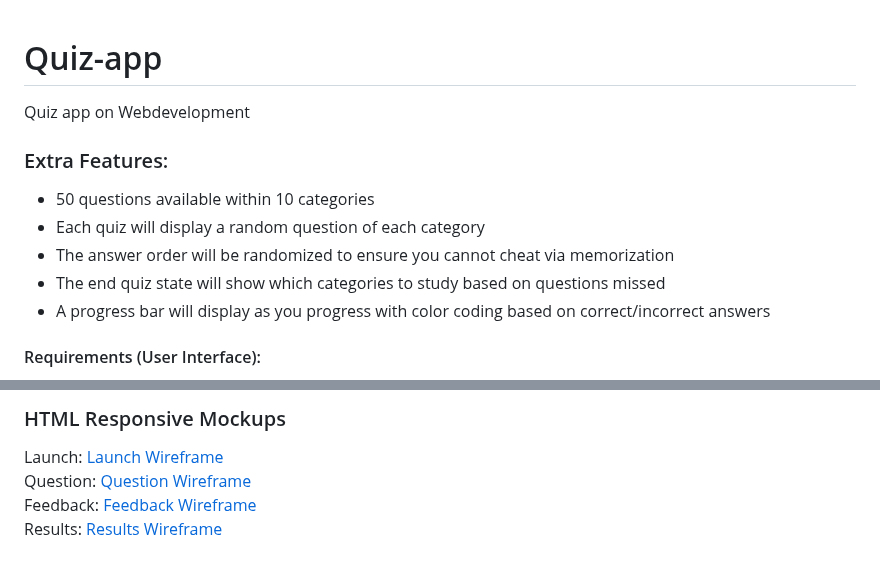
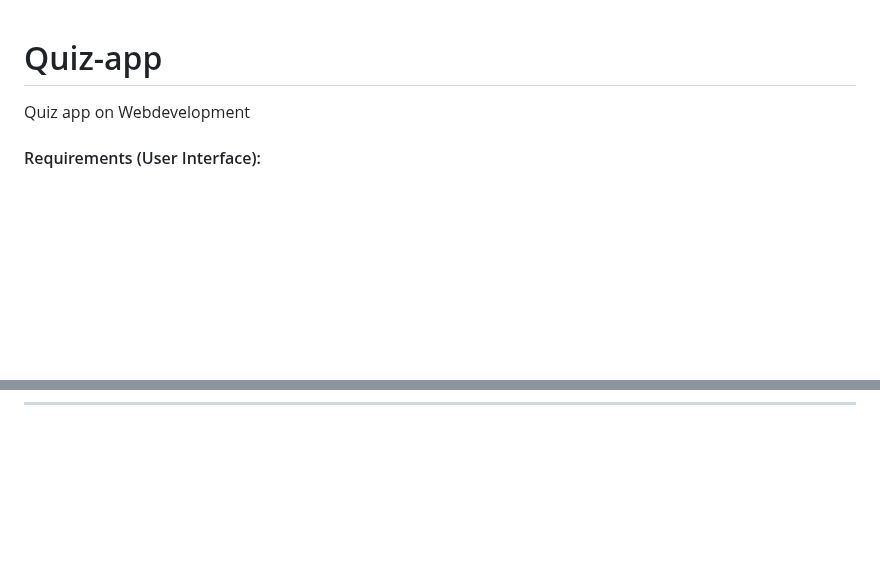
Before and after one commit to babosaji123/Quiz-app, a Markdown page: README.md, 2 parts joined by grey strips. GitHub-like rendering; blank space fills up the shorter version.

```diff
--- a/README.md
+++ b/README.md
@@ -1,12 +1,5 @@
 # Quiz-app
 Quiz app on Webdevelopment
-### Extra Features:
-- 50 questions available within 10 categories
-- Each quiz will display a random question of each category
-- The answer order will be randomized to ensure you cannot cheat via memorization
-- The end quiz state will show which categories to study based on questions missed
-- A progress bar will display as you progress with color coding based on correct/incorrect answers
-
 #### Requirements (User Interface):
 - The starting screen should have a button that users can click to start the quiz.
 - Users should be prompted through a series of at least 5 multiple choice questions that they can answer.
@@ -123,5 +82,0 @@ Quiz app on Webdevelopment
-### HTML Responsive Mockups
-Launch: [Launch Wireframe](https://sinsys.github.io/quiz-app-remastered/wireframes/launch.html "Launch Wireframe")
-Question: [Question Wireframe](https://sinsys.github.io/quiz-app-remastered/wireframes/question.html "Question Wireframe")
-Feedback: [Feedback Wireframe](https://sinsys.github.io/quiz-app-remastered/wireframes/feedback.html "Feedback Wireframe")
-Results: [Results Wireframe](https://sinsys.github.io/quiz-app-remastered/wireframes/results.html "Results Wireframe")
```
Also changed, not shown: other parts of README.md (+2 -35 lines).
